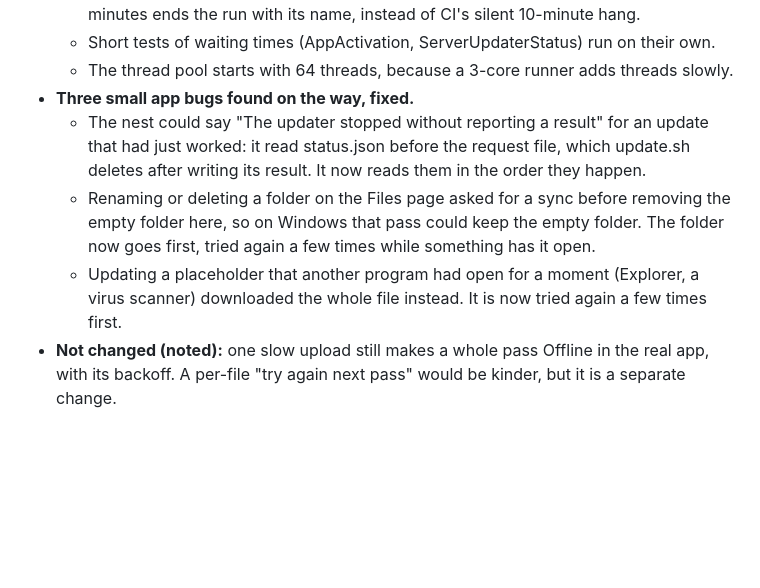
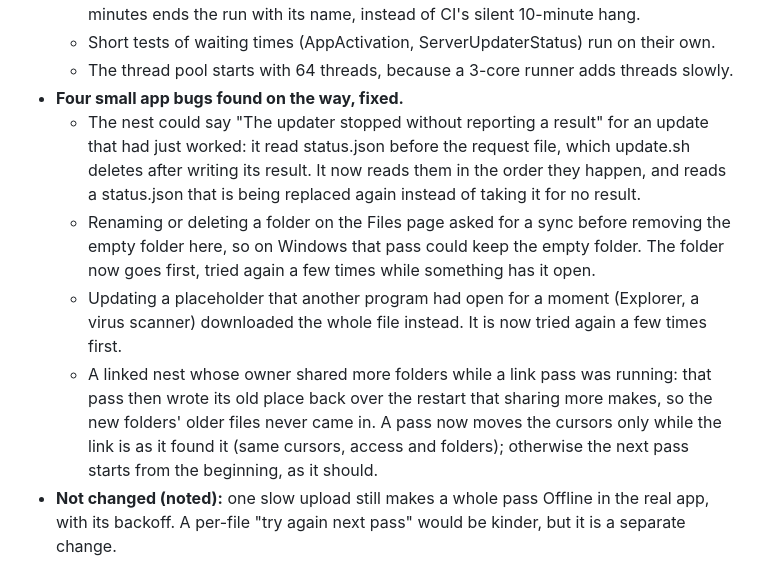
Before and after one commit to MRnigth/Pairnets, a Markdown page: docs/DECISIONS.md, the part around the change. Rendered like a GitHub page; blank space fills up the shorter version.

Commit message:
docs: the fourth bug the steady tests found

```diff
--- a/docs/DECISIONS.md
+++ b/docs/DECISIONS.md
@@ -1844,14 +1844,18 @@ change was never seen.
     10-minute hang.
   * Short tests of waiting times (AppActivation, ServerUpdaterStatus) run on their own.
   * The thread pool starts with 64 threads, because a 3-core runner adds threads slowly.
-* **Three small app bugs found on the way, fixed.**
+* **Four small app bugs found on the way, fixed.**
   * The nest could say "The updater stopped without reporting a result" for an update that had just worked: it read
     status.json before the request file, which update.sh deletes after writing its result. It now reads them in the
-    order they happen.
+    order they happen, and reads a status.json that is being replaced again instead of taking it for no result.
   * Renaming or deleting a folder on the Files page asked for a sync before removing the empty folder here, so on
     Windows that pass could keep the empty folder. The folder now goes first, tried again a few times while something
     has it open.
   * Updating a placeholder that another program had open for a moment (Explorer, a virus scanner) downloaded the whole
     file instead. It is now tried again a few times first.
+  * A linked nest whose owner shared more folders while a link pass was running: that pass then wrote its old place
+    back over the restart that sharing more makes, so the new folders' older files never came in. A pass now moves
+    the cursors only while the link is as it found it (same cursors, access and folders); otherwise the next pass
+    starts from the beginning, as it should.
 * **Not changed (noted):** one slow upload still makes a whole pass Offline in the real app, with its backoff. A
   per-file "try again next pass" would be kinder, but it is a separate change.
```
